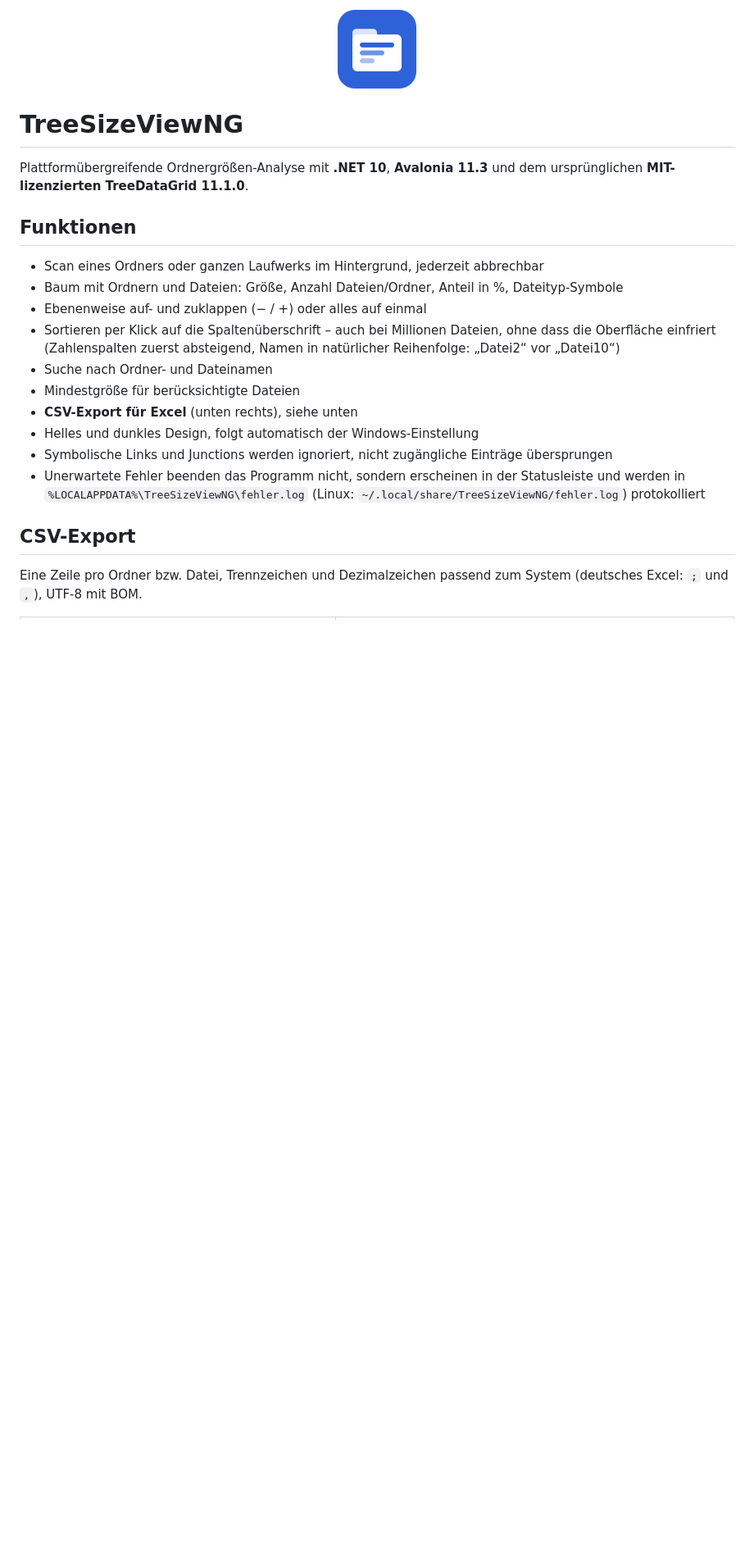
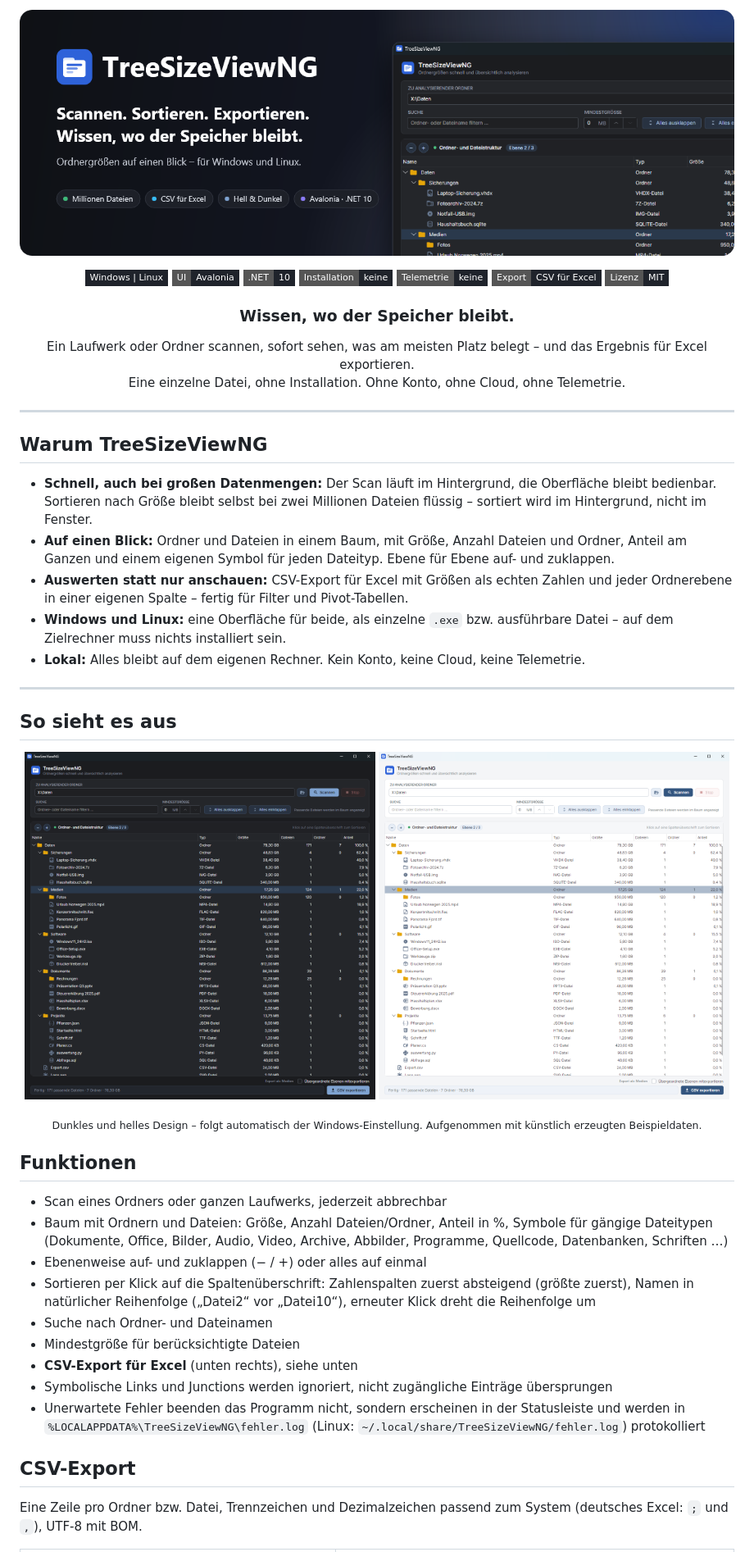
Before and after one commit to systemswap/TreeSizeViewNG, a Markdown page: README.md, the part around one of its changes. Shown at 82% size. Drawn GitHub-style; pictures changed too: docs/bilder/banner.png (added), docs/bilder/hauptfenster-dunkel.png (added), docs/bilder/hauptfenster-hell.png (added); badges without logos; blank space fills up the shorter version.

```diff
--- a/README.md
+++ b/README.md
@@ -1,20 +1,59 @@
-<p align="center"><img src="Assets/Icon.png" width="96" alt="TreeSizeViewNG"></p>
+<p align="center">
+  <img src="docs/bilder/banner.png" width="100%" alt="TreeSizeViewNG – Scannen. Sortieren. Exportieren. Ordnergrößen auf einen Blick, für Windows und Linux.">
+</p>
 
-# TreeSizeViewNG
+<p align="center">
+  <img src="https://img.shields.io/badge/Windows%20%7C%20Linux-1f232b?style=flat-square" alt="Windows und Linux">
+  <img src="https://img.shields.io/badge/UI-Avalonia-1f232b?style=flat-square" alt="Oberfläche: Avalonia">
+  <img src="https://img.shields.io/badge/.NET-10-1f232b?style=flat-square" alt=".NET 10">
+  <img src="https://img.shields.io/badge/Installation-keine-1f232b?style=flat-square" alt="Keine Installation">
+  <img src="https://img.shields.io/badge/Telemetrie-keine-1f232b?style=flat-square" alt="Keine Telemetrie">
+  <img src="https://img.shields.io/badge/Export-CSV%20f%C3%BCr%20Excel-1f232b?style=flat-square" alt="Export: CSV für Excel">
+  <img src="https://img.shields.io/badge/Lizenz-MIT-1f232b?style=flat-square" alt="Lizenz: MIT">
+</p>
 
-Plattformübergreifende Ordnergrößen-Analyse mit **.NET 10**, **Avalonia 11.3** und dem ursprünglichen **MIT-lizenzierten TreeDataGrid 11.1.0**.
+<h3 align="center">Wissen, wo der Speicher bleibt.</h3>
+
+<p align="center">
+  Ein Laufwerk oder Ordner scannen, sofort sehen, was am meisten Platz belegt – und das Ergebnis für Excel exportieren.<br>
+  Eine einzelne Datei, ohne Installation. Ohne Konto, ohne Cloud, ohne Telemetrie.
+</p>
+
+---
+
+## Warum TreeSizeViewNG
+
+- **Schnell, auch bei großen Datenmengen:** Der Scan läuft im Hintergrund, die Oberfläche bleibt bedienbar. Sortieren nach Größe
+  bleibt selbst bei zwei Millionen Dateien flüssig – sortiert wird im Hintergrund, nicht im Fenster.
+- **Auf einen Blick:** Ordner und Dateien in einem Baum, mit Größe, Anzahl Dateien und Ordner, Anteil am Ganzen und einem eigenen
+  Symbol für jeden Dateityp. Ebene für Ebene auf- und zuklappen.
+- **Auswerten statt nur anschauen:** CSV-Export für Excel mit Größen als echten Zahlen und jeder Ordnerebene in einer eigenen
+  Spalte – fertig für Filter und Pivot-Tabellen.
+- **Windows und Linux:** eine Oberfläche für beide, als einzelne `.exe` bzw. ausführbare Datei – auf dem Zielrechner muss nichts
+  installiert sein.
+- **Lokal:** Alles bleibt auf dem eigenen Rechner. Kein Konto, keine Cloud, keine Telemetrie.
+
+---
+
+## So sieht es aus
+
+<p align="center">
+  <img src="docs/bilder/hauptfenster-dunkel.png" width="49%" alt="Hauptfenster im dunklen Design mit Beispieldaten">
+  <img src="docs/bilder/hauptfenster-hell.png" width="49%" alt="Hauptfenster im hellen Design mit Beispieldaten">
+</p>
+<p align="center"><sub>Dunkles und helles Design – folgt automatisch der Windows-Einstellung. Aufgenommen mit künstlich erzeugten Beispieldaten.</sub></p>
 
 ## Funktionen
 
-- Scan eines Ordners oder ganzen Laufwerks im Hintergrund, jederzeit abbrechbar
-- Baum mit Ordnern und Dateien: Größe, Anzahl Dateien/Ordner, Anteil in %, Dateityp-Symbole
+- Scan eines Ordners oder ganzen Laufwerks, jederzeit abbrechbar
+- Baum mit Ordnern und Dateien: Größe, Anzahl Dateien/Ordner, Anteil in %, Symbole für gängige Dateitypen
+  (Dokumente, Office, Bilder, Audio, Video, Archive, Abbilder, Programme, Quellcode, Datenbanken, Schriften …)
 - Ebenenweise auf- und zuklappen (− / +) oder alles auf einmal
-- Sortieren per Klick auf die Spaltenüberschrift – auch bei Millionen Dateien, ohne dass die Oberfläche einfriert
-  (Zahlenspalten zuerst absteigend, Namen in natürlicher Reihenfolge: „Datei2“ vor „Datei10“)
+- Sortieren per Klick auf die Spaltenüberschrift: Zahlenspalten zuerst absteigend (größte zuerst), Namen in natürlicher
+  Reihenfolge („Datei2“ vor „Datei10“), erneuter Klick dreht die Reihenfolge um
 - Suche nach Ordner- und Dateinamen
 - Mindestgröße für berücksichtigte Dateien
 - **CSV-Export für Excel** (unten rechts), siehe unten
-- Helles und dunkles Design, folgt automatisch der Windows-Einstellung
 - Symbolische Links und Junctions werden ignoriert, nicht zugängliche Einträge übersprungen
 - Unerwartete Fehler beenden das Programm nicht, sondern erscheinen in der Statusleiste und werden in
   `%LOCALAPPDATA%\TreeSizeViewNG\fehler.log` (Linux: `~/.local/share/TreeSizeViewNG/fehler.log`) protokolliert
```
Also changed, not shown: other parts of README.md (+32 -17 lines), 2 other files.
